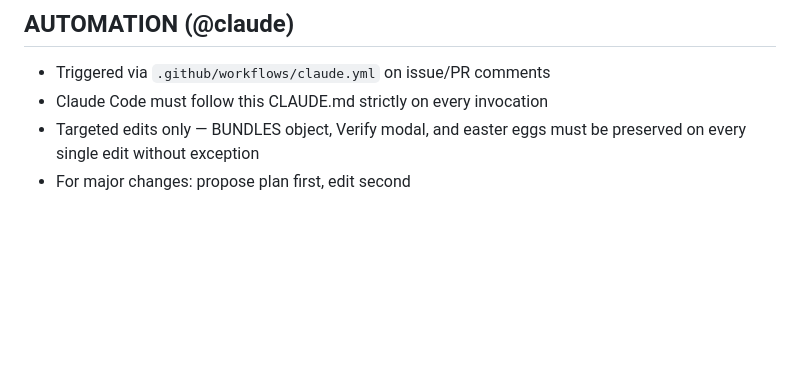
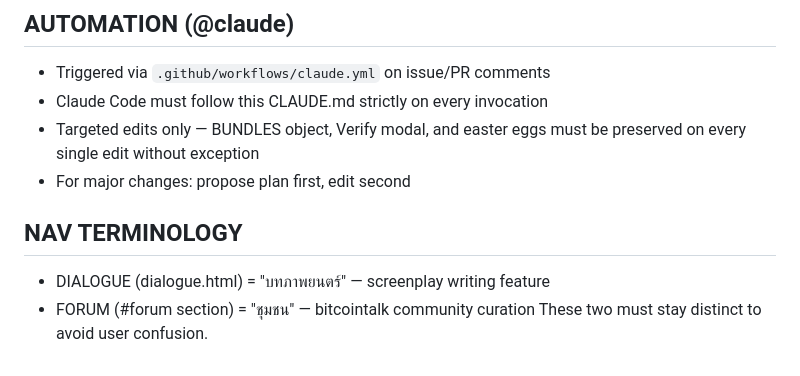
Before and after one commit to sootisooti/satoshi.film, a Markdown page: CLAUDE.md, the part around the change. GitHub-like rendering; blank space fills up the shorter version.

Commit message:
Add NAV TERMINOLOGY section to CLAUDE.md
Add NAV TERMINOLOGY section with definitions for DIALOGUE and FORUM.

```diff
--- a/CLAUDE.md
+++ b/CLAUDE.md
@@ -141,3 +141,8 @@ Timeline overlap (25%) + Anonymity behavior (15%)
 - Targeted edits only — BUNDLES object, Verify modal, and easter eggs
   must be preserved on every single edit without exception
 - For major changes: propose plan first, edit second
+
+## NAV TERMINOLOGY
+- DIALOGUE (dialogue.html) = "บทภาพยนตร์" — screenplay writing feature
+- FORUM (#forum section) = "ชุมชน" — bitcointalk community curation
+These two must stay distinct to avoid user confusion.
```
